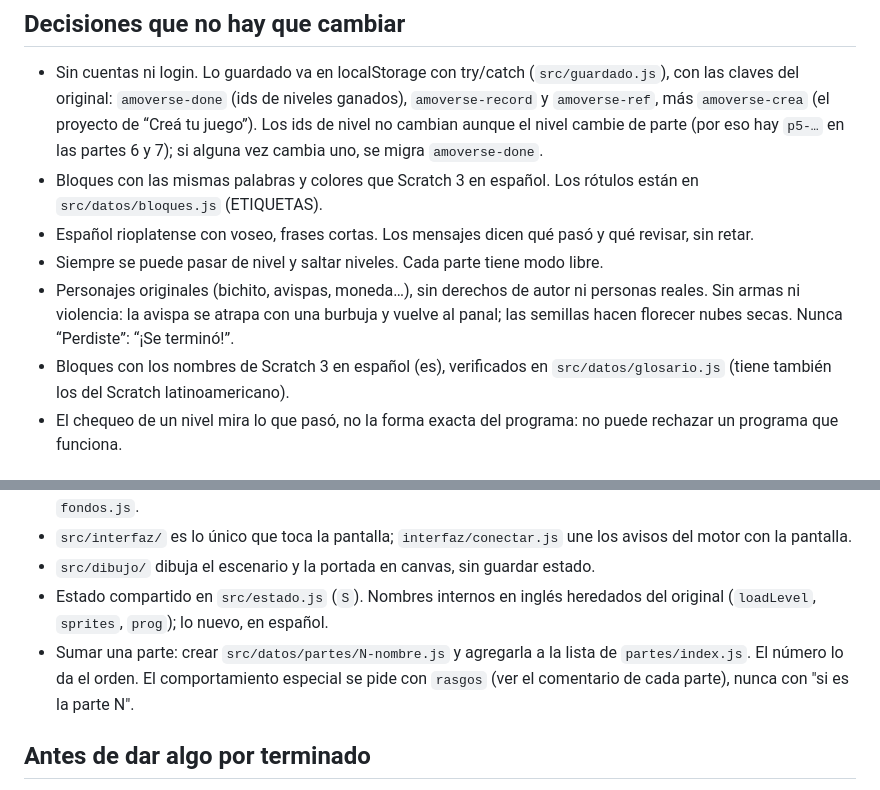
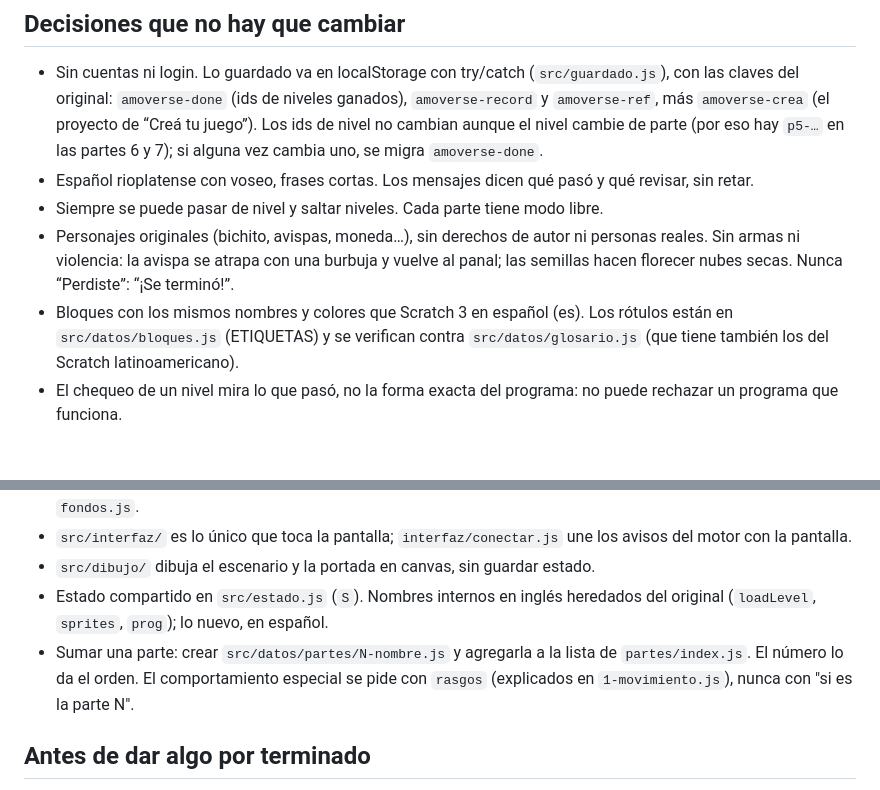
Before and after one commit to lucapolti-Docente/a-moverse, a Markdown page: CLAUDE.md, 2 parts joined by grey strips. Rendered like a GitHub page.

Commit message:
CLAUDE.md sin regla repetida
Co-Authored-By: Claude Opus 5.5 <noreply@anthropic.com>

```diff
--- a/CLAUDE.md
+++ b/CLAUDE.md
@@ -11,11 +11,10 @@ Este CLAUDE.md manda por sobre el general de `juegos-docente/`: acá sí hay npm
 
 ## Decisiones que no hay que cambiar
 - Sin cuentas ni login. Lo guardado va en localStorage con try/catch (`src/guardado.js`), con las claves del original: `amoverse-done` (ids de niveles ganados), `amoverse-record` y `amoverse-ref`, más `amoverse-crea` (el proyecto de “Creá tu juego”). Los ids de nivel no cambian aunque el nivel cambie de parte (por eso hay `p5-…` en las partes 6 y 7); si alguna vez cambia uno, se migra `amoverse-done`.
-- Bloques con las mismas palabras y colores que Scratch 3 en español. Los rótulos están en `src/datos/bloques.js` (ETIQUETAS).
 - Español rioplatense con voseo, frases cortas. Los mensajes dicen qué pasó y qué revisar, sin retar.
 - Siempre se puede pasar de nivel y saltar niveles. Cada parte tiene modo libre.
 - Personajes originales (bichito, avispas, moneda…), sin derechos de autor ni personas reales. Sin armas ni violencia: la avispa se atrapa con una burbuja y vuelve al panal; las semillas hacen florecer nubes secas. Nunca “Perdiste”: “¡Se terminó!”.
-- Bloques con los nombres de Scratch 3 en español (es), verificados en `src/datos/glosario.js` (tiene también los del Scratch latinoamericano).
+- Bloques con los mismos nombres y colores que Scratch 3 en español (es). Los rótulos están en `src/datos/bloques.js` (ETIQUETAS) y se verifican contra `src/datos/glosario.js` (que tiene también los del Scratch latinoamericano).
 - El chequeo de un nivel mira lo que pasó, no la forma exacta del programa: no puede rechazar un programa que funciona.
 
 ## Arquitectura
@@ -24,7 +23,7 @@ Este CLAUDE.md manda por sobre el general de `juegos-docente/`: acá sí hay npm
 - `src/interfaz/` es lo único que toca la pantalla; `interfaz/conectar.js` une los avisos del motor con la pantalla.
 - `src/dibujo/` dibuja el escenario y la portada en canvas, sin guardar estado.
 - Estado compartido en `src/estado.js` (`S`). Nombres internos en inglés heredados del original (`loadLevel`, `sprites`, `prog`); lo nuevo, en español.
-- Sumar una parte: crear `src/datos/partes/N-nombre.js` y agregarla a la lista de `partes/index.js`. El número lo da el orden. El comportamiento especial se pide con `rasgos` (ver el comentario de cada parte), nunca con "si es la parte N".
+- Sumar una parte: crear `src/datos/partes/N-nombre.js` y agregarla a la lista de `partes/index.js`. El número lo da el orden. El comportamiento especial se pide con `rasgos` (explicados en `1-movimiento.js`), nunca con "si es la parte N".
 
 ## Antes de dar algo por terminado
 - `npm test`: cada nivel se gana con su solución de `tests/soluciones.js` (el piloto de `tests/ayudante/jugar.js` juega solo), con las otras formas válidas (ALTERNATIVAS) y no se gana salteando la idea del nivel (NO_GANAN, que además mira que el juego diga qué falta). Si tocás un nivel, actualizá sus soluciones.
```
